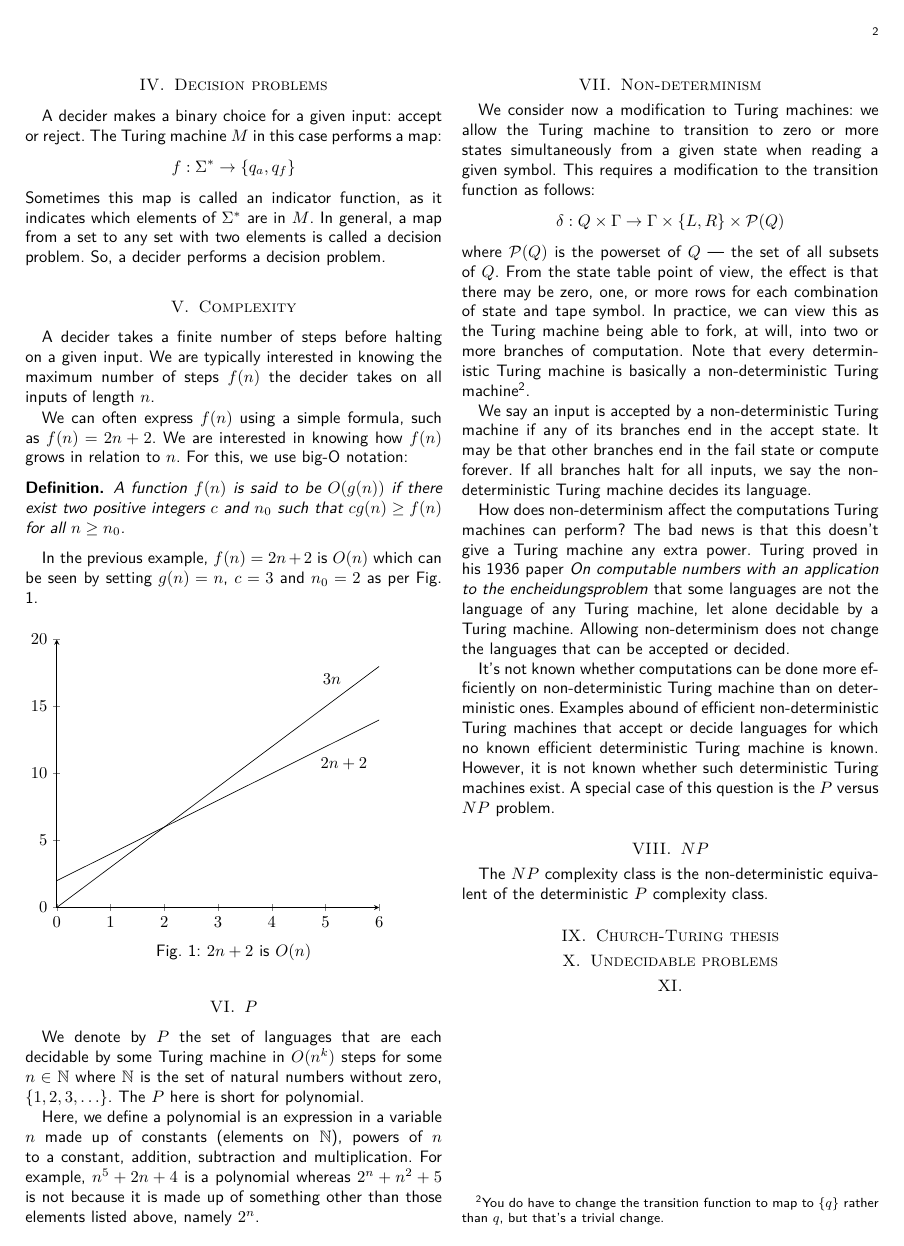
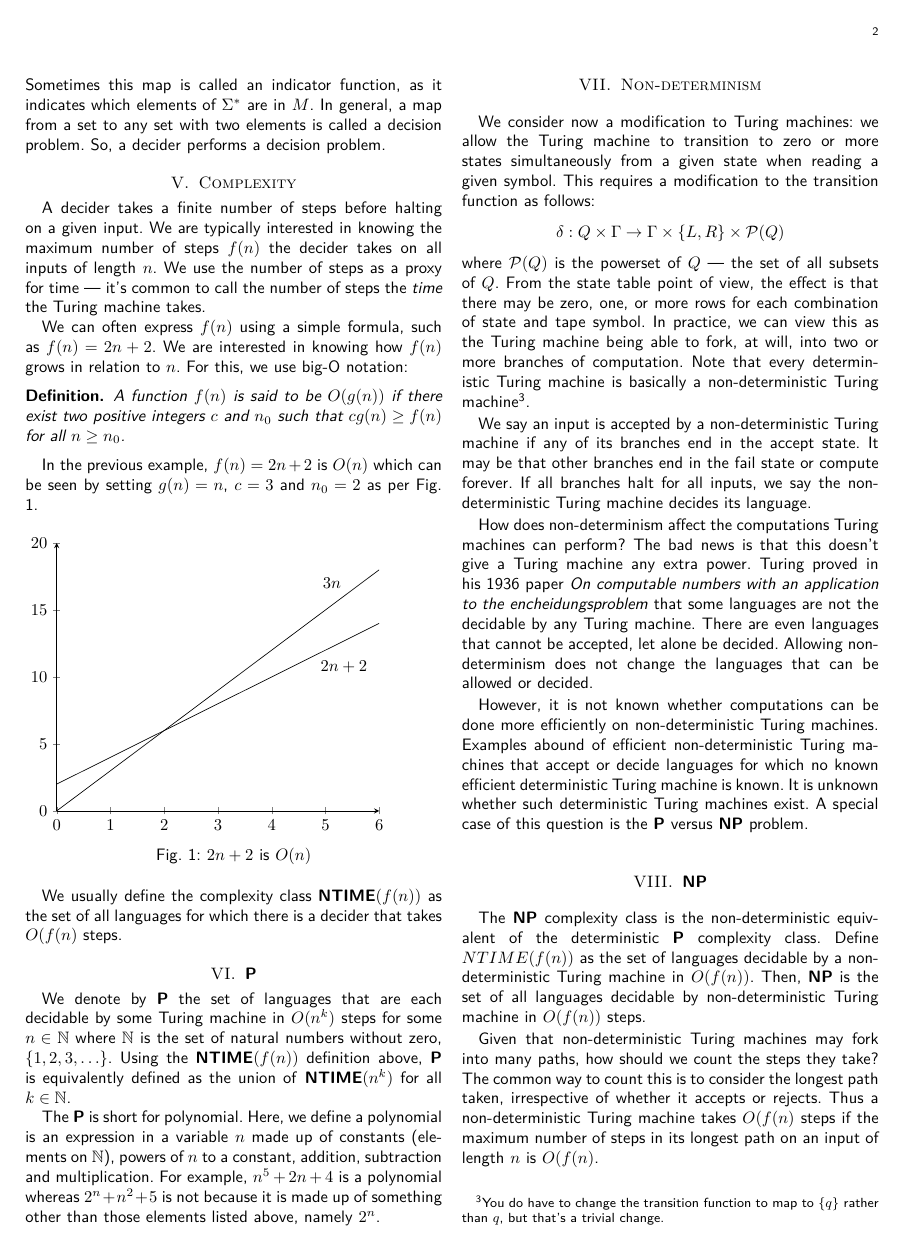
Before and after one commit to ianmcloughlin/computation, a LaTeX paper (complexity.tex): page 2 of 2 before the commit and page 2 of 3 after it. Compiled offline with pdfLaTeX.

Commit message:
Nearly there

```diff
--- a/complexity.tex
+++ b/complexity.tex
@@ -3,6 +3,8 @@
 \title{Computation}
 \author{ian.mcloughlin@gmit.ie}
 \date{\today}
+
+\newcommand{\CC}[1]{\textbf{#1}}
 
 \begin{document}
 
@@ -103,6 +104,7 @@
 \section{Complexity}
   A decider takes a finite number of steps before halting on a given input.
   We are typically interested in knowing the maximum number of steps \( f(n) \) the decider takes on all inputs of length \( n \).
+  We use the number of steps as a proxy for time --- it's common to call the number of steps the \emph{time} the Turing machine takes.
 
   We can often express \( f(n) \) using a simple formula, such as \( f(n) = 2n + 2 \).
   We are interested in knowing how \( f(n) \) grows in relation to \( n \).
@@ -121,13 +123,17 @@
   \caption{\( 2n + 2 \) is \( O(n) \)}
   \label{plot:2n2}
   \end{figure}
+  We usually define the complexity class \CC{NTIME}\((f(n)) \) as the set of all languages for which there is a decider that takes \( O(f(n) \) steps.
 
-\section{\( P \)}
-  We denote by \( P \) the set of languages that are each decidable by some Turing machine in \( O(n^k) \) steps for some \( n \in \mathbb{N} \) where \( \mathbb{N} \) is the set of natural numbers without zero, \( \{ 1, 2, 3, \ldots\} \).
-  The \( P \) here is short for polynomial.
+\section{\CC{P}}
+  We denote by \CC{P} the set of languages that are each decidable by some Turing machine in \( O(n^k) \) steps for some \( n \in \mathbb{N} \) where \( \mathbb{N} \) is the set of natural numbers without zero, \( \{ 1, 2, 3, \ldots\} \).
+  Using the \CC{NTIME}\((f(n)) \) definition above, \CC{P} is equivalently defined as the union of \CC{NTIME}\((n^k)\) for all \( k \in \mathbb{N} \).
 
+  The \CC{P} is short for polynomial.
   Here, we define a polynomial is an expression in a variable \( n \) made up of constants (elements on \( \mathbb{N}\)), powers of \( n \) to a constant, addition, subtraction and multiplication.
   For example, \( n^5 + 2n + 4 \) is a polynomial whereas \( 2^n + n^2 + 5 \) is not because it is made up of something other than those elements listed above, namely \( 2^n \).
+
+
 
 \section{Non-determinism}
   \label{sect:nondet}
@@ -145,17 +151,24 @@
 
   How does non-determinism affect the computations Turing machines can perform?
   The bad news is that this doesn't give a Turing machine any extra power.
-  Turing proved in his 1936 paper \emph{On computable numbers with an application to the encheidungsproblem} that some languages are not the language of any Turing machine, let alone decidable by a Turing machine.
-  Allowing non-determinism does not change the languages that can be accepted or decided.
+  Turing proved in his 1936 paper \emph{On computable numbers with an application to the encheidungsproblem} that some languages are not the decidable by any Turing machine.
+  There are even languages that cannot be accepted, let alone be decided.
+  Allowing non-determinism does not change the languages that can be allowed or decided.
 
-  It's not known whether computations can be done more efficiently on non-deterministic Turing machine than on deterministic ones.
+  However, it is not known whether computations can be done more efficiently on non-deterministic Turing machines.
   Examples abound of efficient non-deterministic Turing machines that accept or decide languages for which no known efficient deterministic Turing machine is known.
-  However, it is not known whether such deterministic Turing machines exist.
-  A special case of this question is the \( P \) versus \( NP \) problem.
+  It is unknown whether such deterministic Turing machines exist.
+  A special case of this question is the \CC{P} versus \CC{NP} problem.
 
 
-\section{\( NP \)}
-  The \( NP \) complexity class is the non-deterministic equivalent of the deterministic \( P \) complexity class.
+\section{\CC{NP}}
+  The \CC{NP} complexity class is the non-deterministic equivalent of the deterministic \CC{P} complexity class.
+  Define \( NTIME(f(n)) \) as the set of languages decidable by a non-deterministic Turing machine in \( O(f(n)) \).
+  Then, \CC{NP} is the set of all languages decidable by non-deterministic Turing machine in \( O(f(n)) \) steps.
+
+  Given that non-deterministic Turing machines may fork into many paths, how should we count the steps they take?
+  The common way to count this is to consider the longest path taken, irrespective of whether it accepts or rejects.
+  Thus a non-deterministic Turing machine takes \(O(f(n)\) steps if the maximum number of steps in its longest path on an input of length \(n\) is \(O(f(n)\).
 
 \section{Church-Turing thesis}
 
@@ -162,5 +180,3 @@
 \section{Undecidable problems}
 
-
-\section{}
 \end{document}
```
Also changed, not shown: complexity.pdf, complexity.tex (34 more changed lines).
